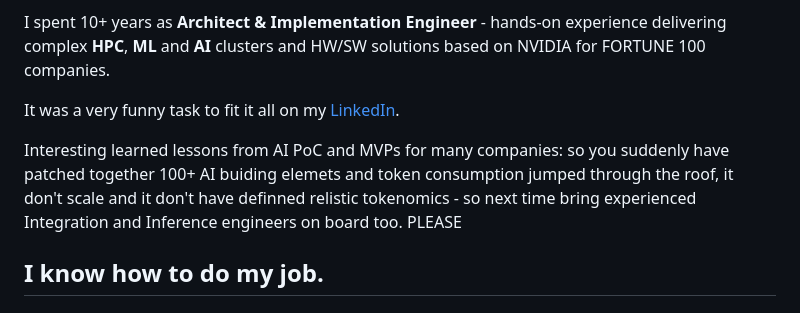
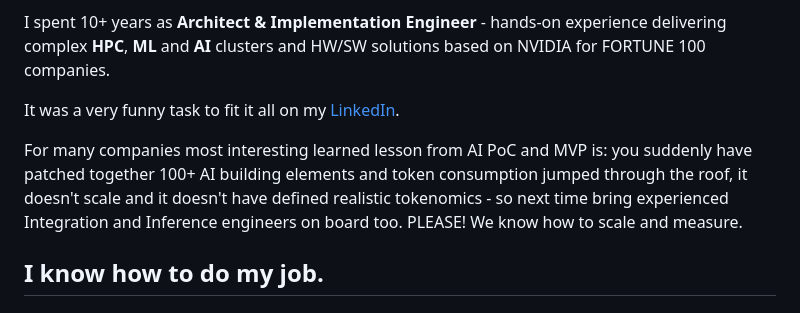
Before and after one commit to AISidesKicks/AISidesKicks, a Markdown page: README.md, the part around the change. GitHub-like rendering.

Commit message:
docs(readme): improve scale and measure sentence wording

```diff
--- a/README.md
+++ b/README.md
@@ -6,7 +6,7 @@ I spent 10+ years as **Architect & Implementation Engineer** - hands-on experien
 
 It was a very funny task to fit it all on my [LinkedIn](https://www.linkedin.com/in/rudolfkutina/).
 
-Interesting learned lessons from AI PoC and MVPs for many companies: so you suddenly have patched together 100+ AI buiding elemets and token consumption jumped through the roof, it don't scale and it don't have definned relistic tokenomics - so next time bring experienced Integration and Inference engineers on board too. PLEASE
+For many companies most interesting learned lesson from AI PoC and MVP is: you suddenly have patched together 100+ AI building elements and token consumption jumped through the roof, it doesn't scale and it doesn't have defined realistic tokenomics - so next time bring experienced Integration and Inference engineers on board too. PLEASE! We know how to scale and measure.
 
 ## I know how to do my job.
 
```
